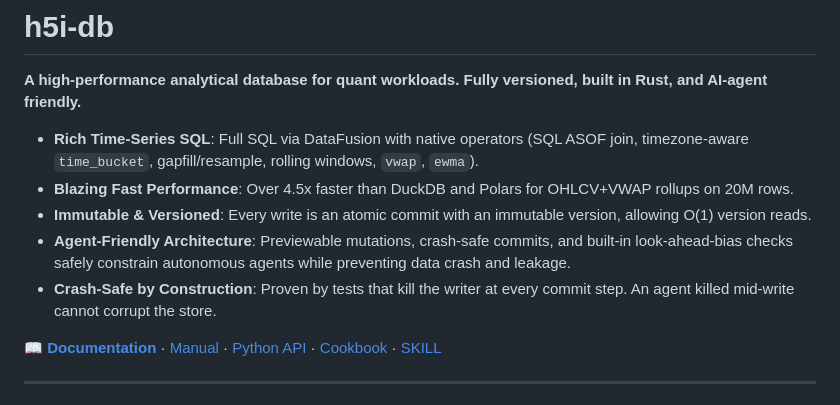
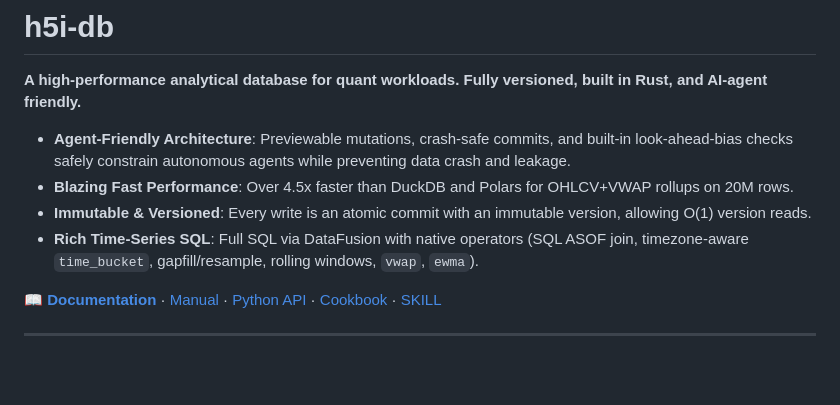
Before and after one commit to h5i-dev/h5i-db, a Markdown page: README.md, the part around the change. Rendered like a GitHub page; blank space fills up the shorter version.

Commit message:
Revise feature list in README.md
Reordered features for clarity and removed redundancy.

```diff
--- a/README.md
+++ b/README.md
@@ -2,11 +2,10 @@
 
 **A high-performance analytical database for quant workloads. Fully versioned, built in Rust, and AI-agent friendly.**
 
-- **Rich Time-Series SQL**: Full SQL via DataFusion with native operators (SQL ASOF join, timezone-aware `time_bucket`, gapfill/resample, rolling windows, `vwap`, `ewma`).
+- **Agent-Friendly Architecture**: Previewable mutations, crash-safe commits, and built-in look-ahead-bias checks safely constrain autonomous agents while preventing data crash and leakage.
 - **Blazing Fast Performance**: Over 4.5x faster than DuckDB and Polars for OHLCV+VWAP rollups on 20M rows.
 - **Immutable & Versioned**: Every write is an atomic commit with an immutable version, allowing O(1) version reads.
-- **Agent-Friendly Architecture**: Previewable mutations, crash-safe commits, and built-in look-ahead-bias checks safely constrain autonomous agents while preventing data crash and leakage.
-- **Crash-Safe by Construction**: Proven by tests that kill the writer at every commit step. An agent killed mid-write cannot corrupt the store.
+- **Rich Time-Series SQL**: Full SQL via DataFusion with native operators (SQL ASOF join, timezone-aware `time_bucket`, gapfill/resample, rolling windows, `vwap`, `ewma`).
 
 📖 **[Documentation](https://db.h5i.dev/manual/)** · [Manual](https://db.h5i.dev/manual/) · [Python API](https://db.h5i.dev/api/) ·
 [Cookbook](https://github.com/h5i-dev/h5i-db-cookbook) · [SKILL](SKILL.md)
```
